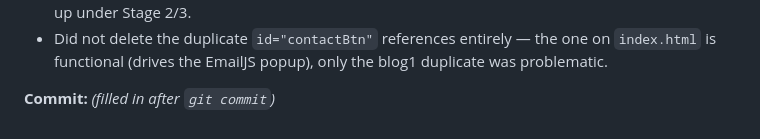
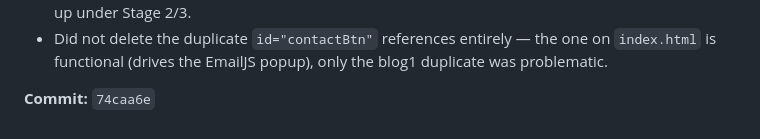
Before and after one commit to EkomIwatt/Portfolio-Website, a Markdown page: OPTIMIZATION_LOG.md, the part around the change. Rendered like a GitHub page.

Commit message:
log: record Stage 1 commit SHA
Co-Authored-By: Claude Opus 4.7 <noreply@anthropic.com>

```diff
--- a/OPTIMIZATION_LOG.md
+++ b/OPTIMIZATION_LOG.md
@@ -138,6 +138,6 @@ All restorations are one-line operations — markup is preserved verbatim inside
 - `blog2.html` was **not touched this stage** — OneDrive's cloud-file provider errored on every read/copy attempt (process running, but file marked offline-only). Once it syncs, it needs the same favicon + theme-color additions and the same audit pass blog1 just got. Tracked as a follow-up under Stage 2/3.
 - Did not delete the duplicate `id="contactBtn"` references entirely — the one on `index.html` is functional (drives the EmailJS popup), only the blog1 duplicate was problematic.
 
-**Commit:** _(filled in after `git commit`)_
+**Commit:** `74caa6e`
 
 <!-- Append new entries above this comment. -->
```
